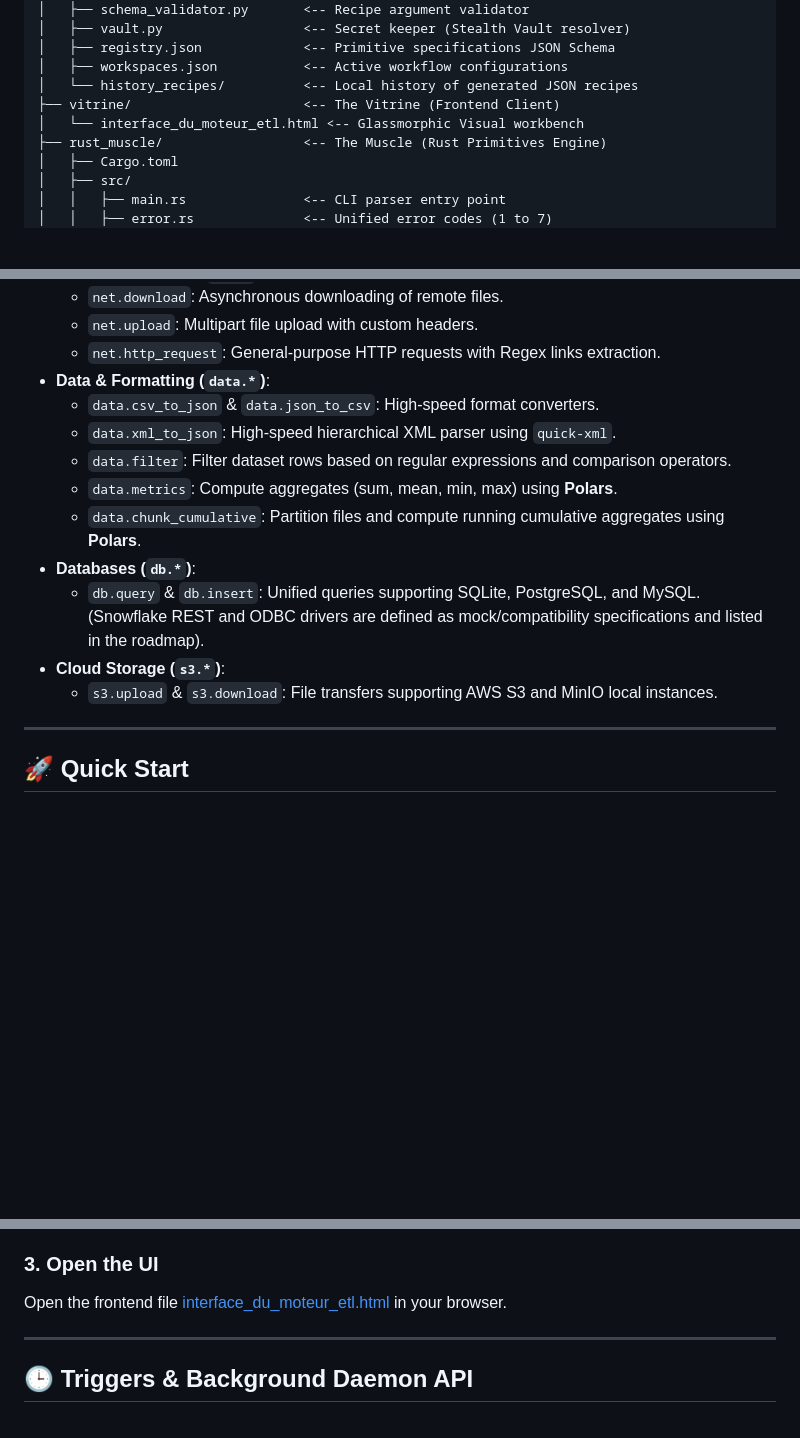
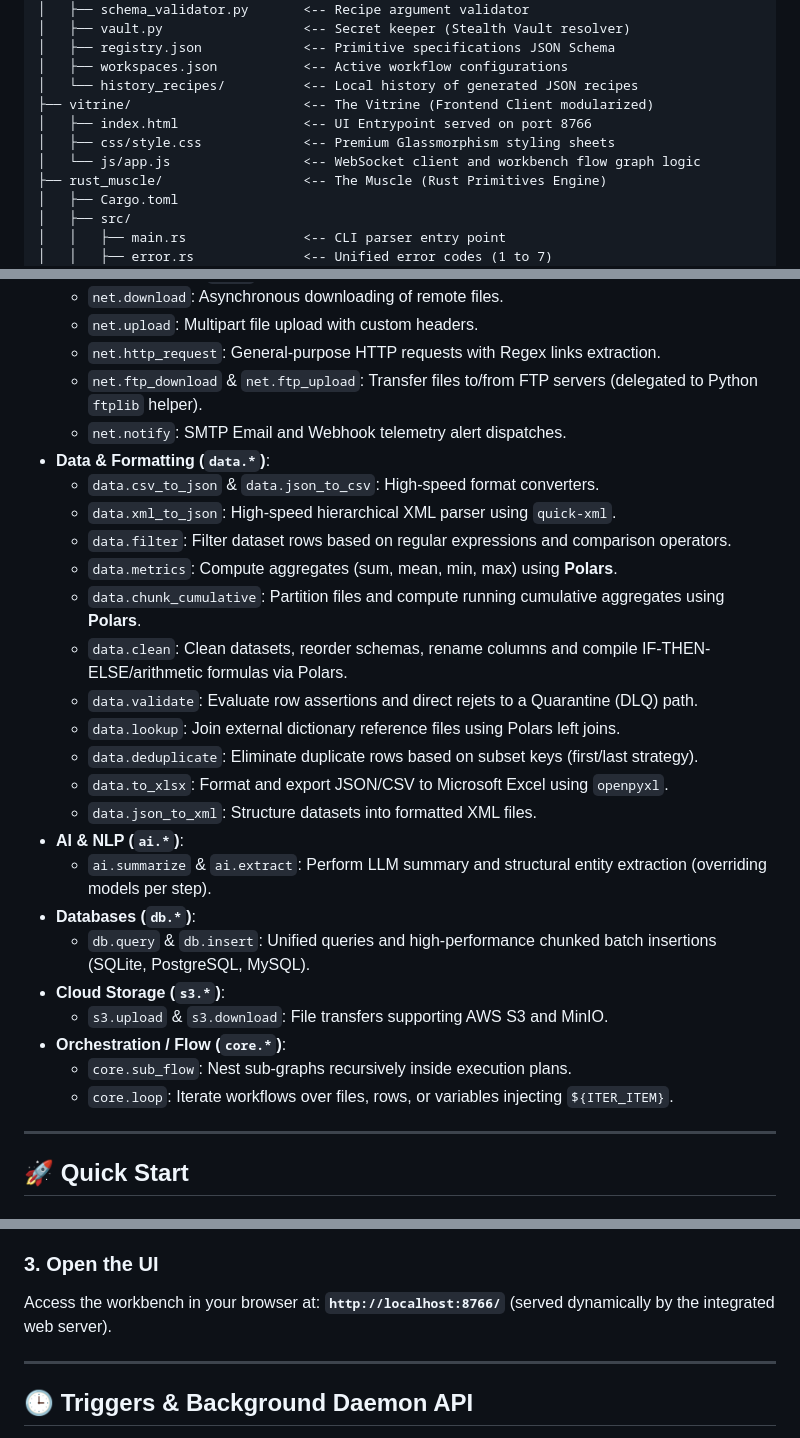
Before and after one commit to lecyberbill/rust_like_a_tool, a Markdown page: README.md, 3 parts joined by grey strips. GitHub-like rendering; blank space fills up the shorter version.

Commit message:
docs: update README.md repository layout, primitives catalog, and visual client launch guide

```diff
--- a/README.md
+++ b/README.md
@@ -47,8 +47,10 @@ The workspace is organized into clean, dedicated directories to keep the root di
 │   ├── registry.json             <-- Primitive specifications JSON Schema
 │   ├── workspaces.json           <-- Active workflow configurations
 │   └── history_recipes/          <-- Local history of generated JSON recipes
-├── vitrine/                      <-- The Vitrine (Frontend Client)
-│   └── interface_du_moteur_etl.html <-- Glassmorphic Visual workbench
+├── vitrine/                      <-- The Vitrine (Frontend Client modularized)
+│   ├── index.html                <-- UI Entrypoint served on port 8766
+│   ├── css/style.css             <-- Premium Glassmorphism styling sheets
+│   └── js/app.js                 <-- WebSocket client and workbench flow graph logic
 ├── rust_muscle/                  <-- The Muscle (Rust Primitives Engine)
 │   ├── Cargo.toml
 │   ├── src/
@@ -76,16 +78,29 @@ The Rust binary executes performance-critical tasks categorized by domain:
   - `net.download`: Asynchronous downloading of remote files.
   - `net.upload`: Multipart file upload with custom headers.
   - `net.http_request`: General-purpose HTTP requests with Regex links extraction.
+  - `net.ftp_download` & `net.ftp_upload`: Transfer files to/from FTP servers (delegated to Python `ftplib` helper).
+  - `net.notify`: SMTP Email and Webhook telemetry alert dispatches.
 - **Data & Formatting (`data.*`)**:
   - `data.csv_to_json` & `data.json_to_csv`: High-speed format converters.
   - `data.xml_to_json`: High-speed hierarchical XML parser using `quick-xml`.
   - `data.filter`: Filter dataset rows based on regular expressions and comparison operators.
   - `data.metrics`: Compute aggregates (sum, mean, min, max) using **Polars**.
   - `data.chunk_cumulative`: Partition files and compute running cumulative aggregates using **Polars**.
+  - `data.clean`: Clean datasets, reorder schemas, rename columns and compile IF-THEN-ELSE/arithmetic formulas via Polars.
+  - `data.validate`: Evaluate row assertions and direct rejets to a Quarantine (DLQ) path.
+  - `data.lookup`: Join external dictionary reference files using Polars left joins.
+  - `data.deduplicate`: Eliminate duplicate rows based on subset keys (first/last strategy).
+  - `data.to_xlsx`: Format and export JSON/CSV to Microsoft Excel using `openpyxl`.
+  - `data.json_to_xml`: Structure datasets into formatted XML files.
+- **AI & NLP (`ai.*`)**:
+  - `ai.summarize` & `ai.extract`: Perform LLM summary and structural entity extraction (overriding models per step).
 - **Databases (`db.*`)**:
-  - `db.query` & `db.insert`: Unified queries supporting SQLite, PostgreSQL, and MySQL. (Snowflake REST and ODBC drivers are defined as mock/compatibility specifications and listed in the roadmap).
+  - `db.query` & `db.insert`: Unified queries and high-performance chunked batch insertions (SQLite, PostgreSQL, MySQL).
 - **Cloud Storage (`s3.*`)**:
-  - `s3.upload` & `s3.download`: File transfers supporting AWS S3 and MinIO local instances.
+  - `s3.upload` & `s3.download`: File transfers supporting AWS S3 and MinIO.
+- **Orchestration / Flow (`core.*`)**:
+  - `core.sub_flow`: Nest sub-graphs recursively inside execution plans.
+  - `core.loop`: Iterate workflows over files, rows, or variables injecting `${ITER_ITEM}`.
 
 ---
 
@@ -117,7 +132,7 @@ This script automatically:
 3. Launches the Python orchestrator (WebSocket on port `8765` and HTTP API on port `8766`).
 
 ### 3. Open the UI
-Open the frontend file [interface_du_moteur_etl.html](file:///d:/image_to_text/RUST_LIKE_A_TOOL/vitrine/interface_du_moteur_etl.html) in your browser.
+Access the workbench in your browser at: **`http://localhost:8766/`** (served dynamically by the integrated web server).
 
 ---
 
```
